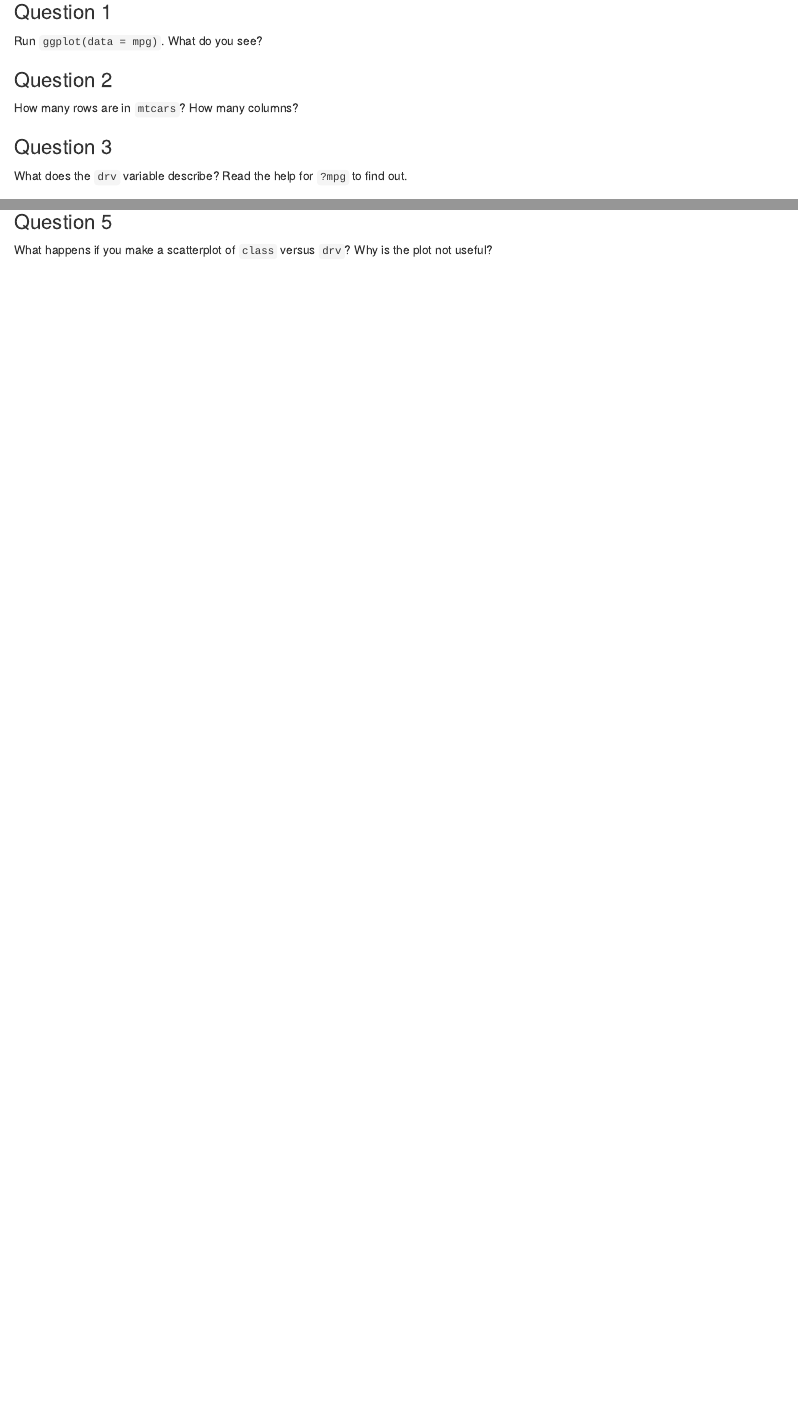
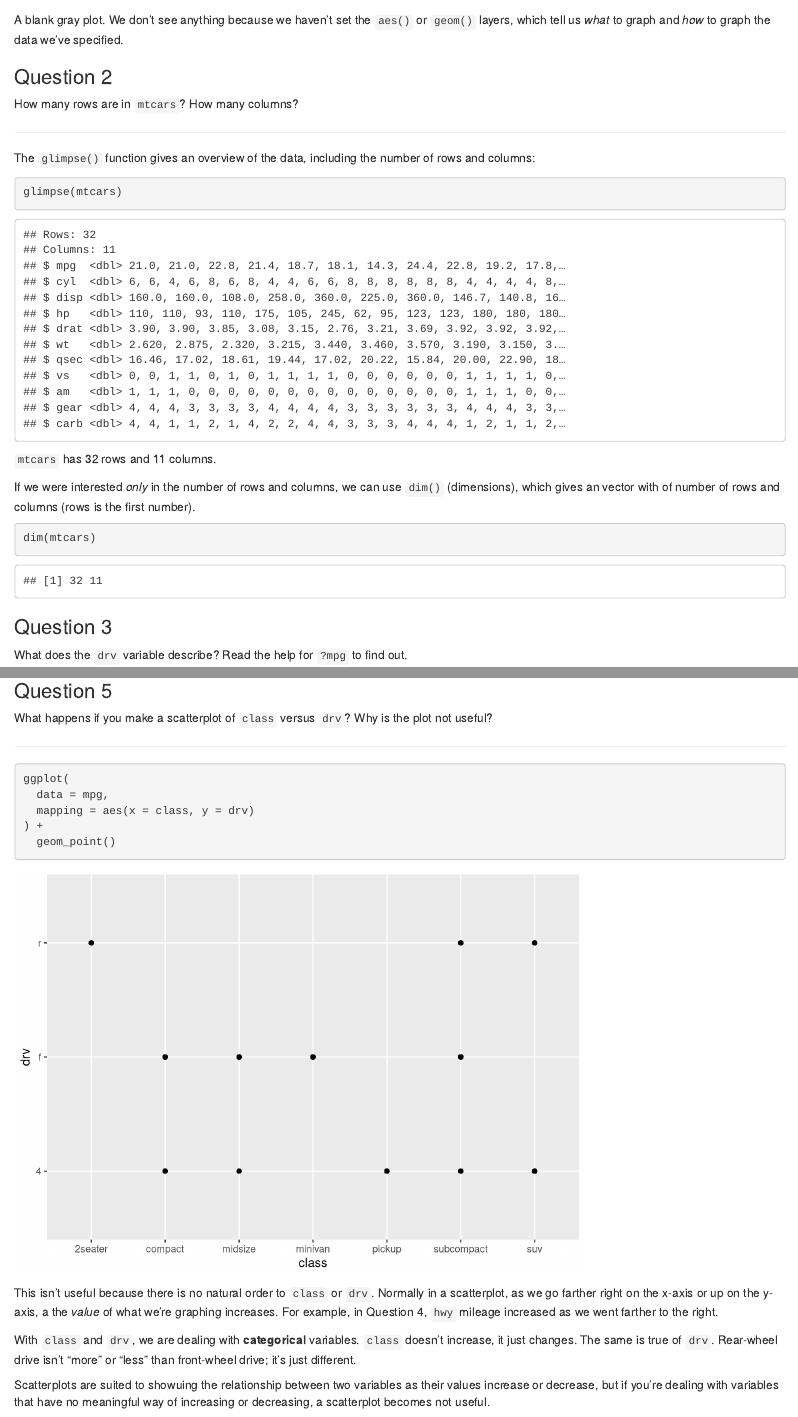
Before and after one commit to tacookson/r4ds-exercises, an R Markdown document (01-data-visualization-with-ggplot2/01-006.Rmd): the page in a window 1100 px wide, from 140 px down before the commit and from 1040 px down after it, and a second part further down, joined at a grey line. Rendered offline with R 4.5, knitr and Pandoc, with nearby package versions.

Commit message:
Add answers to 01-006

````diff
--- a/01-data-visualization-with-ggplot2/01-006.Rmd
+++ b/01-data-visualization-with-ggplot2/01-006.Rmd
@@ -11,6 +23,22 @@ Run `ggplot(data = mpg)`. What do you see?
+A blank gray plot. We don't see anything because we haven't set the `aes()` or `geom()` layers, which tell us *what* to graph and *how* to graph the data we've specified.
+
 
 
 ### Question 2
 
 How many rows are in `mtcars`? How many columns?
 
+-----------------------------
+
+The `glimpse()` function gives an overview of the data, including the number of rows and columns:
+
+```{r q2-answer-1}
+glimpse(mtcars)
+```
+
+`mtcars` has 32 rows and 11 columns.
+
+If we were interested *only* in the number of rows and columns, we can use `dim()` (dimensions), which gives an vector with of number of rows and columns (rows is the first number).
+
+```{r q2-answer-2}
+dim(mtcars)
@@ -30,0 +88,13 @@ What happens if you make a scatterplot of `class` versus `drv`? Why is the plot
+```{r q5-answer}
+ggplot(
+  data = mpg,
+  mapping = aes(x = class, y = drv)
+) +
+  geom_point()
+```
+
+This isn't useful because there is no natural order to `class` or `drv`. Normally in a scatterplot, as we go farther right on the x-axis or up on the y-axis, a the *value* of what we're graphing increases. For example, in Question 4, `hwy` mileage increased as we went farther to the right.
+
+With `class` and `drv`, we are dealing with **categorical** variables. `class` doesn't increase, it just changes. The same is true of `drv`. Rear-wheel drive isn't "more" or "less" than front-wheel drive; it's just different.
+
+Scatterplots are suited to showuing the relationship between two variables as their values increase or decrease, but if you're dealing with variables that have no meaningful way of increasing or decreasing, a scatterplot becomes not useful.
````
Also changed, not shown: 01-data-visualization-with-ggplot2/01-006.html (added), 01-data-visualization-with-ggplot2/01-006.Rmd (41 more changed lines).
